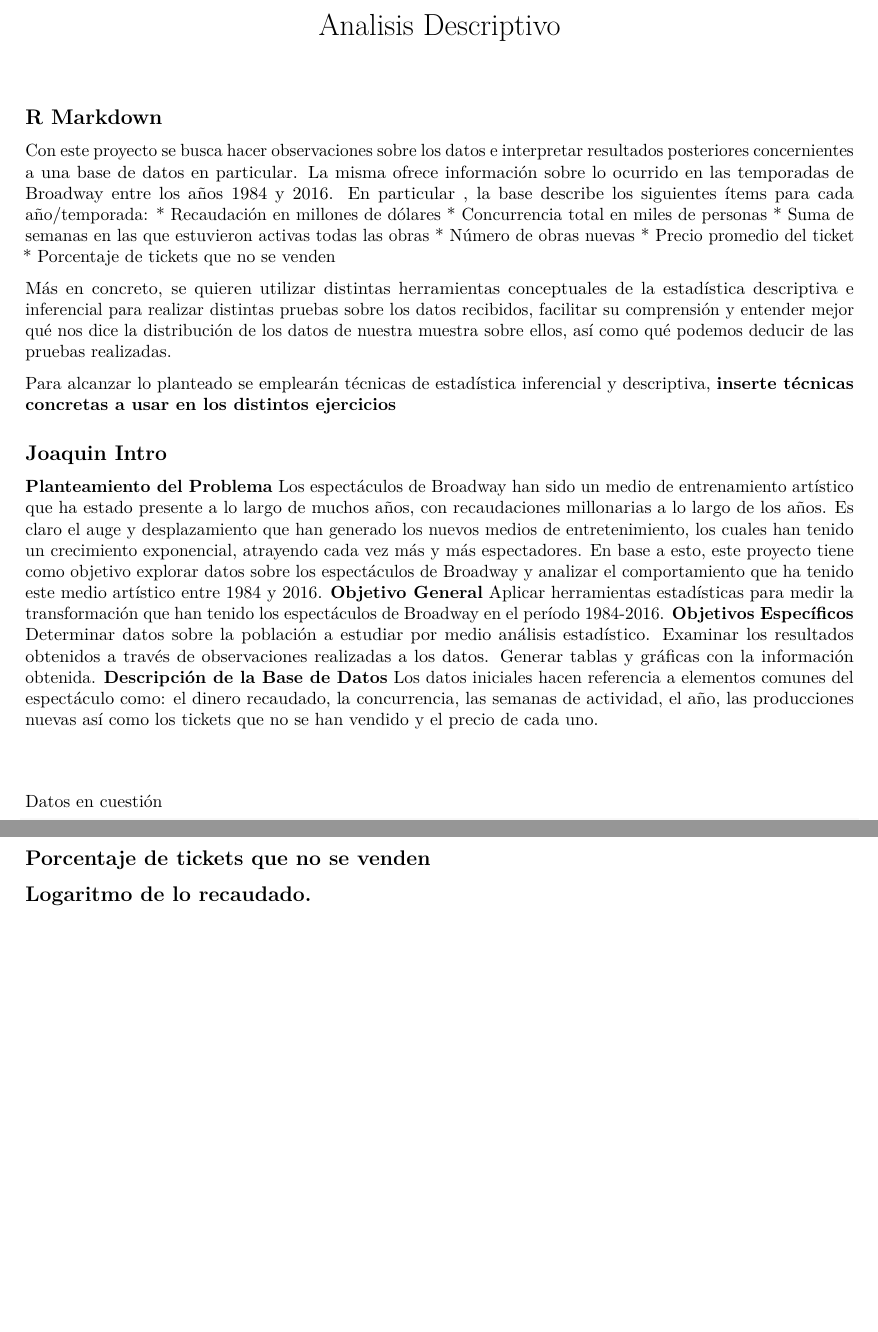
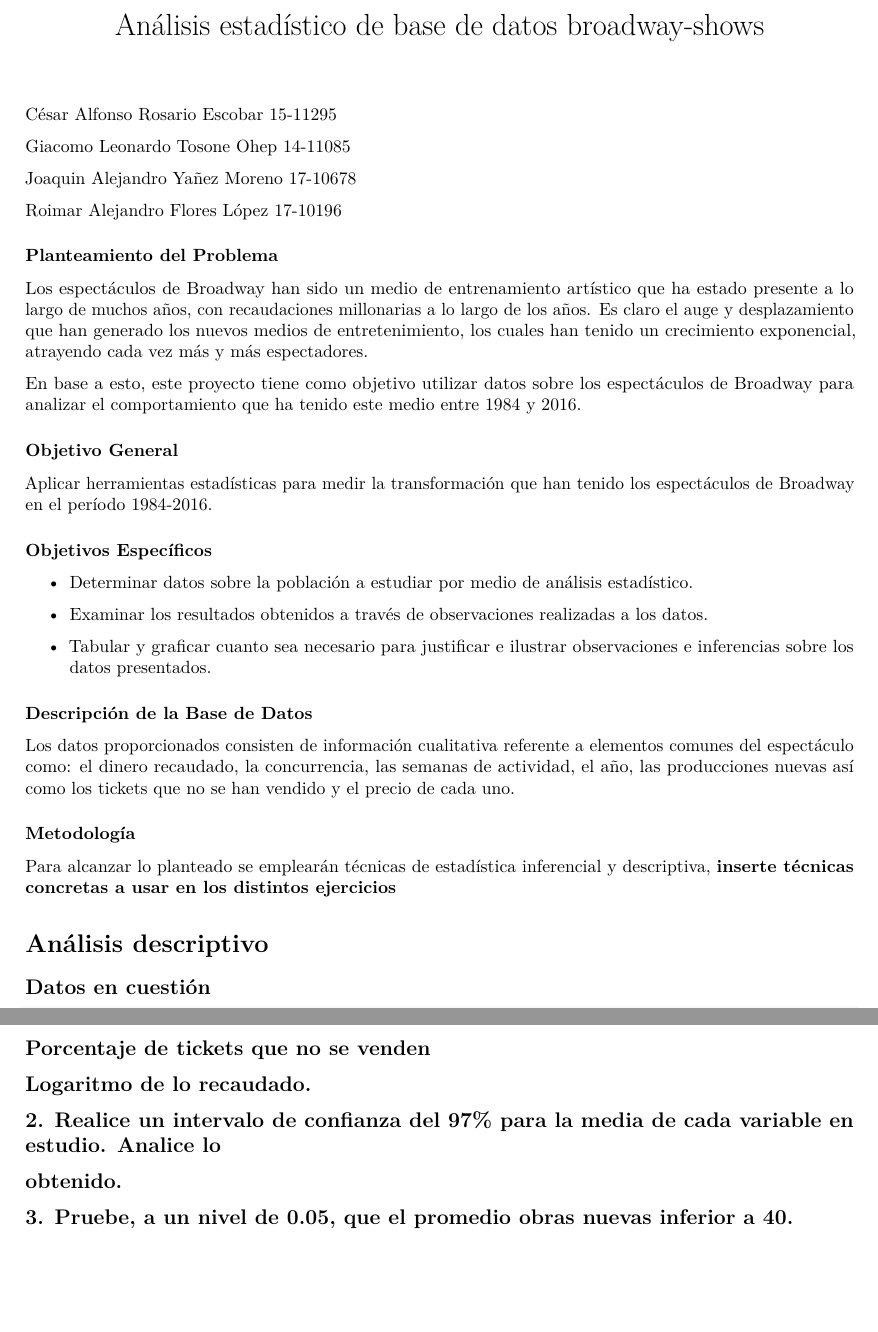
Before and after one commit to cccsar/CO3321-lab, an R Markdown document (test.Rmd): two parts of pages 1 and 3 of 3, joined at a grey line, cut at the place of the change, the shorter picture padded with empty space. Rendered offline with R 4.5, knitr and Pandoc, then LaTeX, with nearby package versions.

Commit message:
Añadi introducción integrada. Aun por extender

````diff
--- a/test.Rmd
+++ b/test.Rmd
@@ -1,43 +1,53 @@
 ---
-title: "Analisis Descriptivo"
+title: "Análisis estadístico de base de datos broadway-shows"
 output: pdf_document
 ---
-
 
 
 ```{r setup, include=FALSE}
 knitr::opts_chunk$set(echo = TRUE)
 ```
 
-## R Markdown
+César Alfonso Rosario Escobar 15-11295
 
-Con este proyecto se busca hacer observaciones sobre los datos e interpretar resultados posteriores concernientes a una base de datos en particular. La misma ofrece información sobre lo ocurrido en las temporadas de Broadway entre los años 1984 y 2016. En particular , la base describe los siguientes ítems para cada año/temporada:
-* Recaudación en millones de dólares
-* Concurrencia total en miles de personas
-* Suma de semanas en las que estuvieron activas todas las obras
-* Número de obras nuevas
-* Precio promedio del ticket
-* Porcentaje de tickets que no se venden
+Giacomo Leonardo Tosone Ohep 14-11085
 
-Más en concreto, se quieren utilizar distintas herramientas conceptuales de la estadística descriptiva e inferencial para realizar distintas pruebas sobre los datos recibidos, facilitar su comprensión y entender mejor qué nos dice la distribución de los datos de nuestra muestra sobre ellos, así como qué podemos deducir de las pruebas realizadas.
+Joaquin Alejandro Yañez Moreno 17-10678
+
+Roimar Alejandro Flores López 17-10196
+
+
+### Planteamiento del Problema
+
+Los espectáculos de Broadway han sido un medio de entrenamiento artístico que ha estado presente a lo largo de muchos años, con recaudaciones millonarias a lo largo de los años. Es claro el auge y desplazamiento que han generado los nuevos medios de entretenimiento, los cuales han tenido un crecimiento exponencial, atrayendo cada vez más y más espectadores.
+
+En base a esto, este proyecto tiene como objetivo utilizar datos sobre los espectáculos de Broadway para analizar el comportamiento que ha tenido este medio entre 1984 y 2016.
+
+### Objetivo General
+
+Aplicar herramientas estadísticas para medir la transformación que han tenido los espectáculos de Broadway en el período 1984-2016.
+
+### Objetivos Específicos
+
+- Determinar datos sobre la población a estudiar por medio de análisis estadístico.
+
+- Examinar los resultados obtenidos a través de observaciones realizadas a los datos.
+
+- Tabular y graficar cuanto sea necesario para justificar e ilustrar observaciones e inferencias sobre los datos presentados.
+
+### Descripción de la Base de Datos
+
+Los datos proporcionados consisten de información cualitativa referente a elementos comunes del espectáculo como: el dinero recaudado, la concurrencia, las semanas de actividad, el año, las producciones nuevas así como los tickets que no se han vendido y el precio de cada uno.
+
+### Metodología
 
 Para alcanzar lo planteado se emplearán técnicas de estadística inferencial y descriptiva, **inserte técnicas concretas a usar en los distintos ejercicios**
 
-## Joaquin Intro
-**Planteamiento del Problema**
-	Los espectáculos de Broadway han sido un medio de entrenamiento artístico que ha estado presente a lo largo de muchos años, con recaudaciones millonarias a lo largo de los años. Es claro el auge y desplazamiento que han generado los nuevos medios de entretenimiento, los cuales han tenido un crecimiento exponencial, atrayendo cada vez más y más espectadores. En base a esto, este proyecto tiene como objetivo explorar datos sobre los espectáculos de Broadway y analizar el comportamiento que ha tenido este medio artístico entre 1984 y 2016.
-**Objetivo General**
-Aplicar herramientas estadísticas para medir la transformación que han tenido los espectáculos de Broadway en el período 1984-2016.
-**Objetivos Específicos**
-Determinar datos sobre la población a estudiar por medio análisis estadístico.
-Examinar los resultados obtenidos a través de observaciones realizadas a los datos.
-Generar tablas y gráficas con la información obtenida.
-**Descripción de la Base de Datos**
-Los datos iniciales hacen referencia a elementos comunes del espectáculo como: el dinero recaudado, la concurrencia, las semanas de actividad, el año, las producciones nuevas así como los tickets que no se han vendido y el precio de cada uno.
 
-##
 
-Datos en cuestión
+# Análisis descriptivo
+
+## Datos en cuestión
 
 ```{r}
 project_data <- read.delim("broadway-shows.txt")
@@ -86,3 +95,8 @@ Como se observo del resumen anterior, la dispersión en los datos entre los cuar
 ## Porcentaje de tickets que no se venden
 
 ## Logaritmo de lo recaudado.
+
+## 2. Realice un intervalo de confianza del 97% para la media de cada variable en estudio. Analice lo
+## obtenido.
+
+## 3. Pruebe, a un nivel de 0.05, que el promedio obras nuevas inferior a 40.
````
Also changed, not shown: test.Rmd (5 more changed lines).
